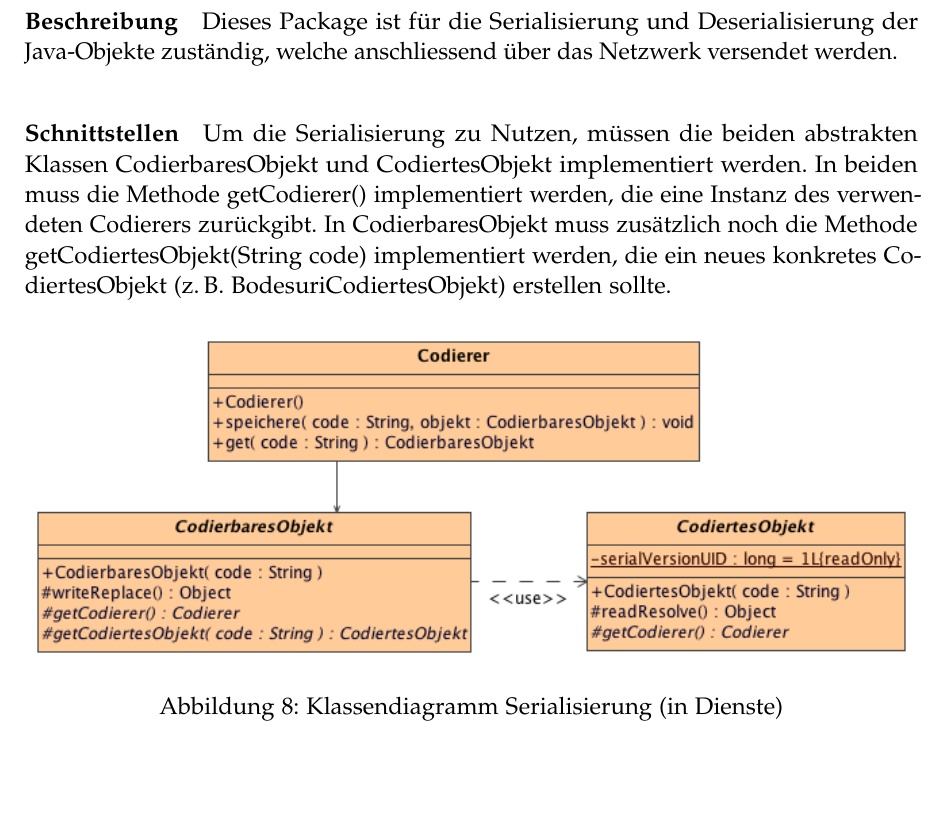
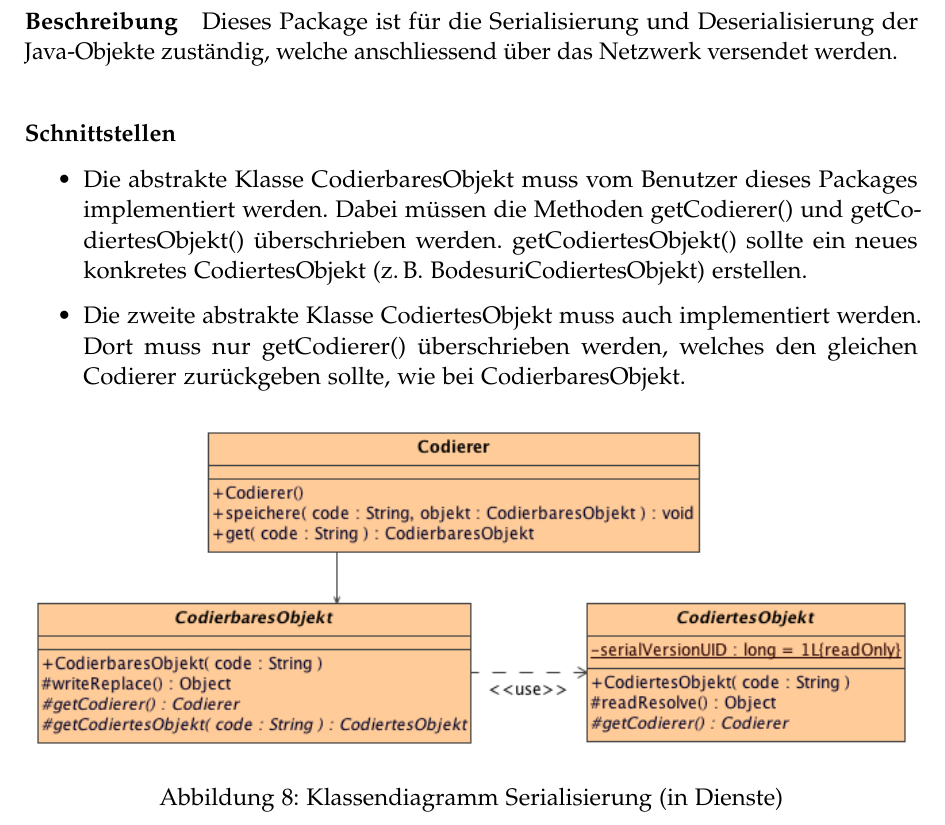
Before and after one commit to retoo/bodesuri, a LaTeX document (doc/design/design.tex): part of page 13 of 30, cut so that both start at the same text, the shorter picture padded with empty space. Compiled offline with pdfLaTeX; an older LaTeX class or package is replaced by its successor.

Commit message:
- Schnittstellen bei dienste.serialisierung.
svn path=/trunk/; revision=595

```diff
--- a/doc/design/design.tex
+++ b/doc/design/design.tex
@@ -205,7 +205,10 @@ Bahnen zwischen den Zuständen hin und her.
 Dieses Package ist für die Serialisierung und Deserialisierung der Java-Objekte zuständig, welche anschliessend über das Netzwerk versendet werden.
 
 \subparagraph{Schnittstellen}
-Um die Serialisierung zu Nutzen, müssen die beiden abstrakten Klassen CodierbaresObjekt und CodiertesObjekt implementiert werden. In beiden muss die Methode getCodierer() implementiert werden, die eine Instanz des verwendeten Codierers zurückgibt. In CodierbaresObjekt muss zusätzlich noch die Methode getCodiertesObjekt(String code) implementiert werden, die ein neues konkretes CodiertesObjekt (z.\,B. BodesuriCodiertesObjekt) erstellen sollte.
+\begin{itemize}
+	\item Die abstrakte Klasse CodierbaresObjekt muss vom Benutzer dieses Packages implementiert werden. Dabei müssen die Methoden getCodierer() und getCodiertesObjekt() überschrieben werden. getCodiertesObjekt() sollte ein neues konkretes CodiertesObjekt (z.\,B. BodesuriCodiertesObjekt) erstellen.
+	\item Die zweite abstrakte Klasse CodiertesObjekt muss auch implementiert werden. Dort muss nur getCodierer() überschrieben werden, welches den gleichen Codierer zurückgeben sollte, wie bei CodierbaresObjekt.
+\end{itemize}
 
 \begin{figure}[h]
 	\centering
```
